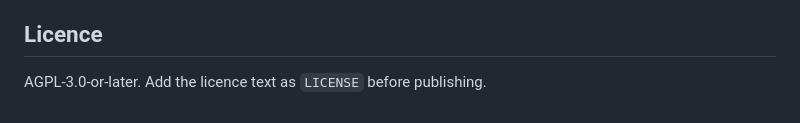
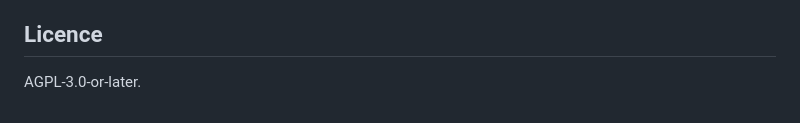
Before and after one commit to harryprayiv/nixtune, a Markdown page: README.md, the part around the change. Rendered like a GitHub page.

Commit message:
agpl 3.0

```diff
--- a/README.md
+++ b/README.md
@@ -44,4 +44,4 @@ An ephemeral root is the intended end state and is not in this release: the Pi b
 
 ## Licence
 
-AGPL-3.0-or-later. Add the licence text as `LICENSE` before publishing.
+AGPL-3.0-or-later.
```
